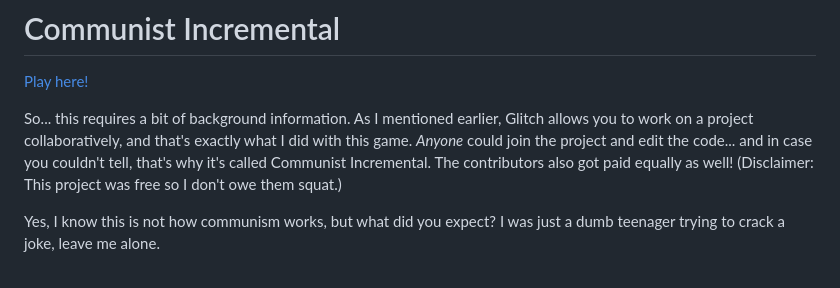
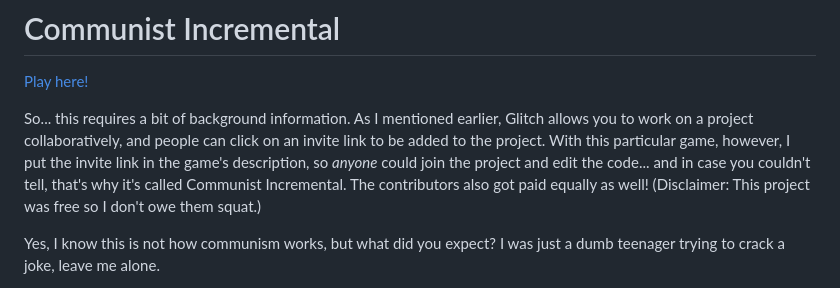
Before and after one commit to NGCMan/Glitch-Project-Archive, a Markdown page: README.md, the part around the change. Drawn GitHub-style.

```diff
--- a/README.md
+++ b/README.md
@@ -32,7 +32,7 @@ Unfortunately, I can't get very far in the game to explain any further, as the p
 
 [Play here!](https://raw.githack.com/NGCMan/Glitch-Project-Archive/main/Communist%20Incremental/index.html)
 
-So... this requires a bit of background information. As I mentioned earlier, Glitch allows you to work on a project collaboratively, and that's exactly what I did with this game. *Anyone* could join the project and edit the code... and in case you couldn't tell, that's why it's called Communist Incremental. The contributors also got paid equally as well! (Disclaimer: This project was free so I don't owe them squat.)
+So... this requires a bit of background information. As I mentioned earlier, Glitch allows you to work on a project collaboratively, and people can click on an invite link to be added to the project. With this particular game, however, I put the invite link in the game's description, so *anyone* could join the project and edit the code... and in case you couldn't tell, that's why it's called Communist Incremental. The contributors also got paid equally as well! (Disclaimer: This project was free so I don't owe them squat.)
 
 Yes, I know this is not how communism works, but what did you expect? I was just a dumb teenager trying to crack a joke, leave me alone.
 
```
